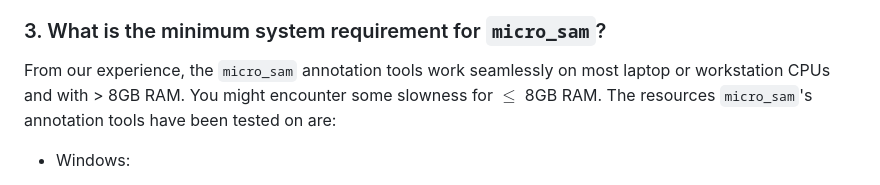
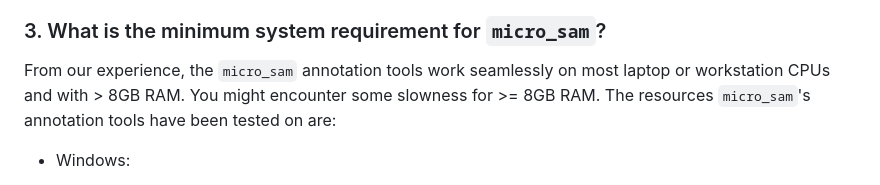
Before and after one commit to computational-cell-analytics/micro-sam, a Markdown page: doc/faq.md, the part around the change. GitHub-like rendering.

```diff
--- a/doc/faq.md
+++ b/doc/faq.md
@@ -17,7 +17,7 @@ The installer should work out-of-the-box on Windows and Linux platforms. Please
 
 ### 3. What is the minimum system requirement for `micro_sam`?
 From our experience, the `micro_sam` annotation tools work seamlessly on most laptop or workstation CPUs and with > 8GB RAM.
-You might encounter some slowness for $\leq$ 8GB RAM. The resources `micro_sam`'s annotation tools have been tested on are:
+You might encounter some slowness for >= 8GB RAM. The resources `micro_sam`'s annotation tools have been tested on are:
 - Windows:
     - Windows 10 Pro, Intel i5 7th Gen, 8GB RAM
     - Windows 10 Enterprise LTSC, Intel i7 13th Gen, 32GB RAM
```
Also changed, not shown: doc/installation.md (+1 -1 lines).
